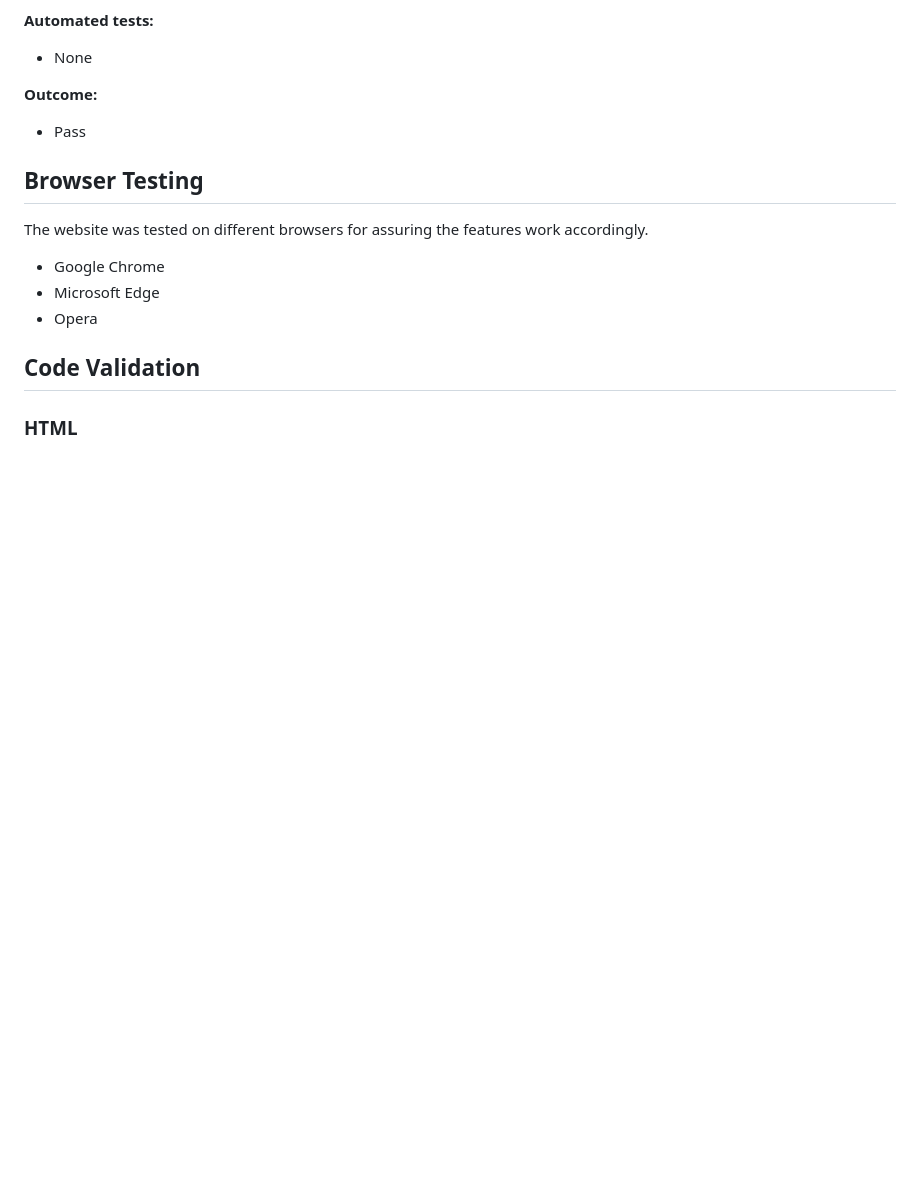
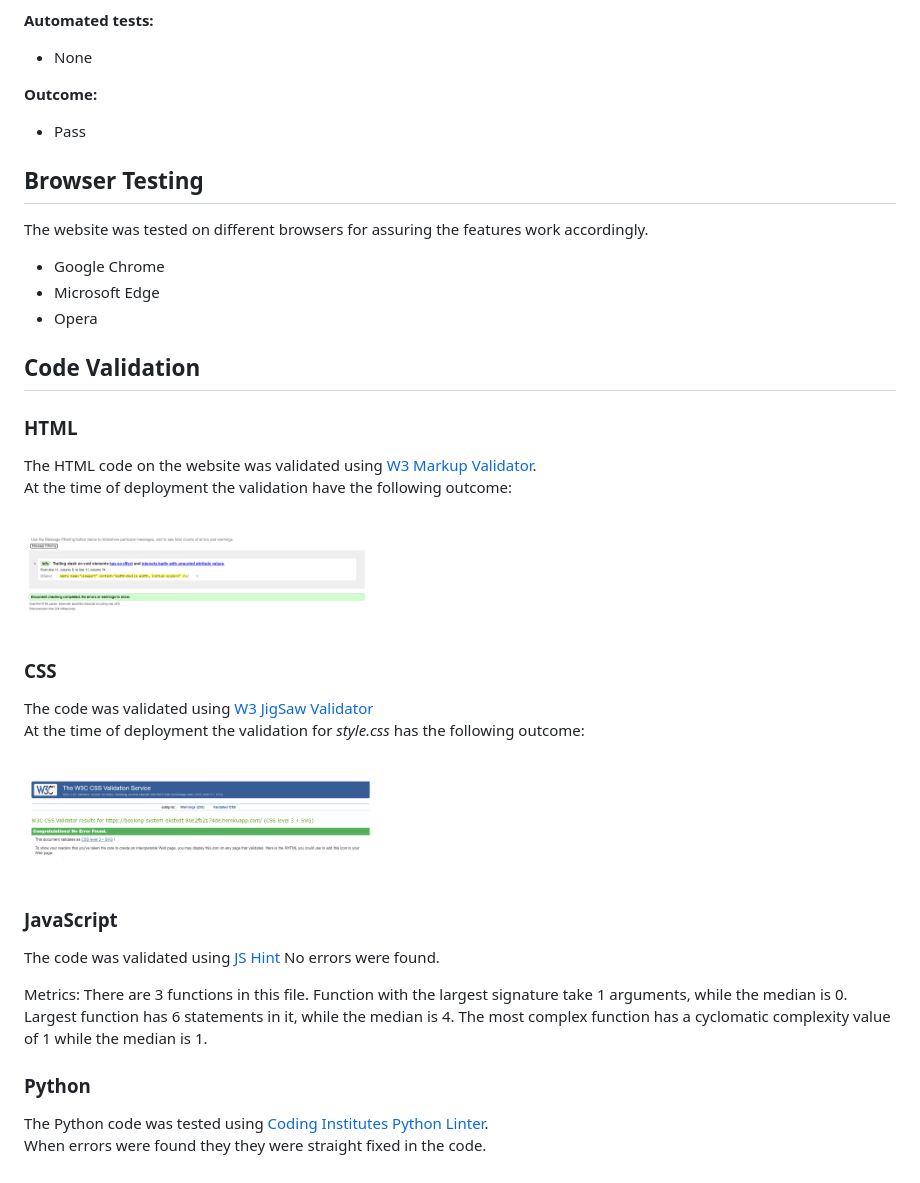
Before and after one commit to Code-Institute-Submissions/booking-system-ekstedt, a Markdown page: TESTING.md, the part around the change. GitHub-like rendering; pictures changed too: static/images/html_validation.png (added), static/images/jigsaw_validation.png (added); blank space fills up the shorter version.

```diff
--- a/TESTING.md
+++ b/TESTING.md
@@ -502,3 +502,31 @@ The website was tested on different browsers for assuring the features work acco
 
 ## Code Validation
 ### HTML
+
+The HTML code on the website was validated using [W3 Markup Validator](https://validator.w3.org/).<br>
+At the time of deployment the validation have the following outcome:<br><br>
+
+<img src="static/images/html_validation.png" width="40%"><br><br>
+
+### CSS
+
+The code was validated using [W3 JigSaw Validator](https://jigsaw.w3.org/css-validator/)<br>
+At the time of deployment the validation for *style.css* has the following outcome:<br><br>
+
+<img src="static/images/jigsaw_validation.png" width="40%"><br><br>
+
+### JavaScript
+
+The code was validated using [JS Hint](https://jshint.com/)
+No errors were found.
+
+Metrics:
+There are 3 functions in this file.
+Function with the largest signature take 1 arguments, while the median is 0.
+Largest function has 6 statements in it, while the median is 4.
+The most complex function has a cyclomatic complexity value of 1 while the median is 1.
+
+### Python
+
+The Python code was tested using [Coding Institutes Python Linter](https://pep8ci.herokuapp.com/).<br>
+When errors were found they they were straight fixed in the code.
```
Also changed, not shown: 5 other files.
